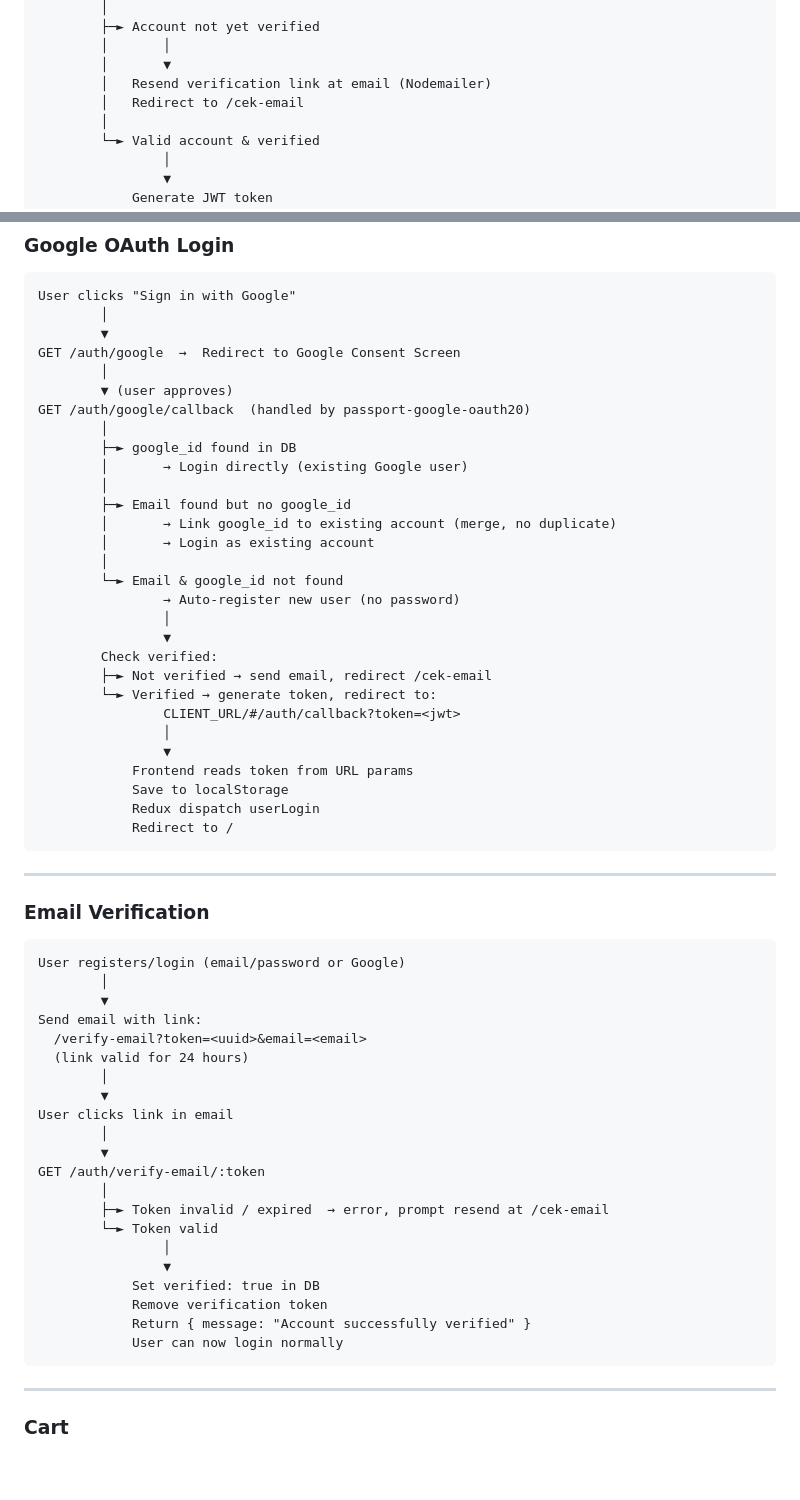
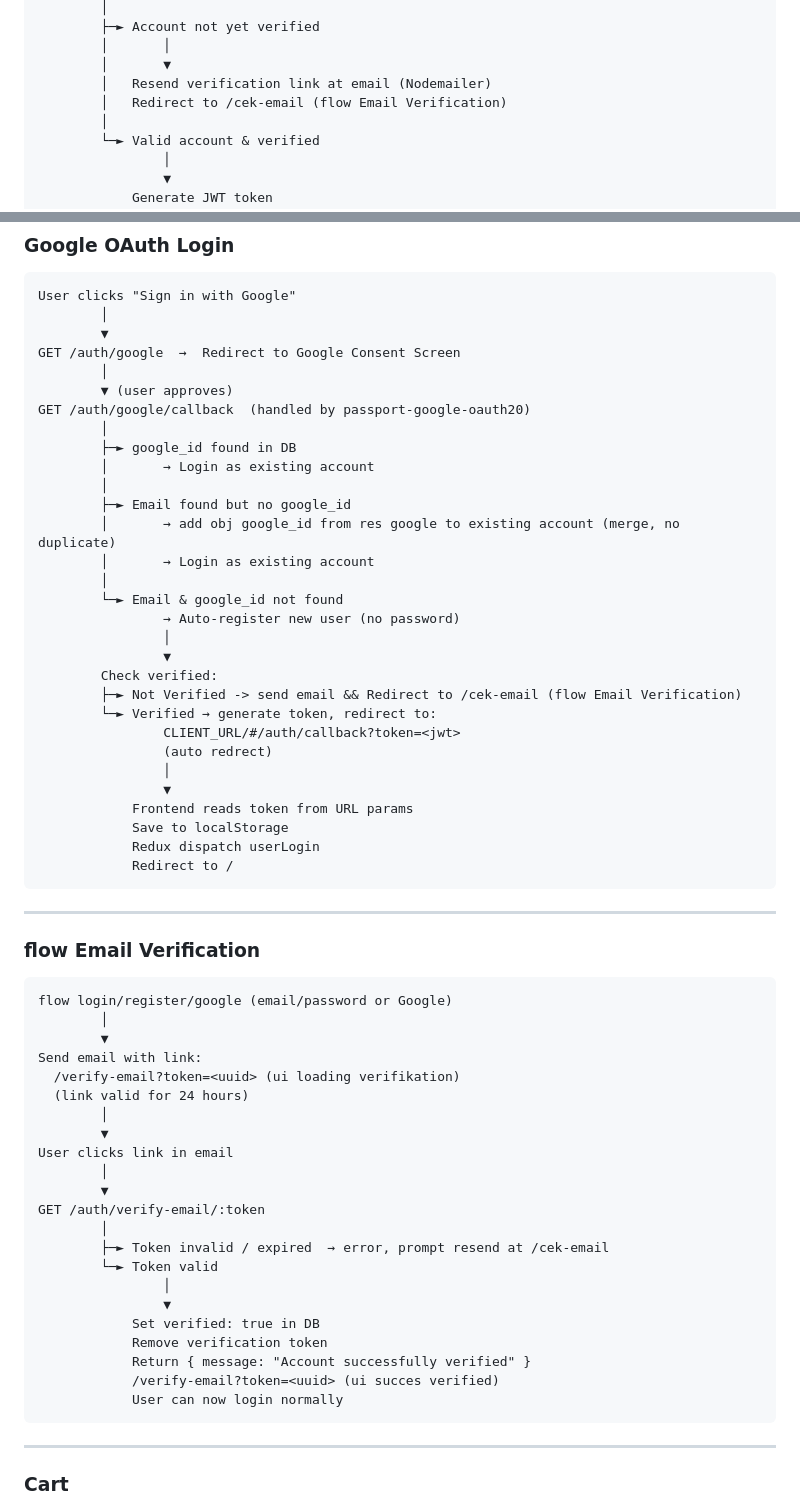
Before and after one commit to AnggaWikaNugraha/fullstack-mern-foodstore, a Markdown page: README.md, 2 parts joined by grey strips. Rendered like a GitHub page; blank space fills up the shorter version.

````diff
--- a/README.md
+++ b/README.md
@@ -289,7 +289,7 @@ POST /auth/login
         │       │
         │       ▼
         │   Resend verification link at email (Nodemailer)
-        │   Redirect to /cek-email
+        │   Redirect to /cek-email (flow Email Verification)
         │
         └─► Valid account & verified
                 │
@@ -318,10 +318,10 @@ GET /auth/google  →  Redirect to Google Consent Screen
 GET /auth/google/callback  (handled by passport-google-oauth20)
         │
         ├─► google_id found in DB
-        │       → Login directly (existing Google user)
+        │       → Login as existing account
         │
         ├─► Email found but no google_id
-        │       → Link google_id to existing account (merge, no duplicate)
+        │       → add obj google_id from res google to existing account (merge, no duplicate)
         │       → Login as existing account
         │
         └─► Email & google_id not found
@@ -329,9 +329,10 @@ GET /auth/google/callback  (handled by passport-google-oauth20)
                 │
                 ▼
         Check verified:
-        ├─► Not verified → send email, redirect /cek-email
+        ├─► Not Verified -> send email && Redirect to /cek-email (flow Email Verification)
         └─► Verified → generate token, redirect to:
                 CLIENT_URL/#/auth/callback?token=<jwt>
+                (auto redrect)
                 │
                 ▼
             Frontend reads token from URL params
@@ -342,14 +343,14 @@ GET /auth/google/callback  (handled by passport-google-oauth20)
 
 ---
 
-### Email Verification
+### flow Email Verification
 
 ```
-User registers/login (email/password or Google)
+flow login/register/google (email/password or Google)
         │
         ▼
 Send email with link:
-  /verify-email?token=<uuid>&email=<email>
+  /verify-email?token=<uuid> (ui loading verifikation)
   (link valid for 24 hours)
         │
         ▼
@@ -365,6 +366,7 @@ GET /auth/verify-email/:token
             Set verified: true in DB
             Remove verification token
             Return { message: "Account successfully verified" }
+            /verify-email?token=<uuid> (ui succes verified)
             User can now login normally
 ```
 
````
Also changed, not shown: docs/images/verivikasi.png (added), 2 other files.
